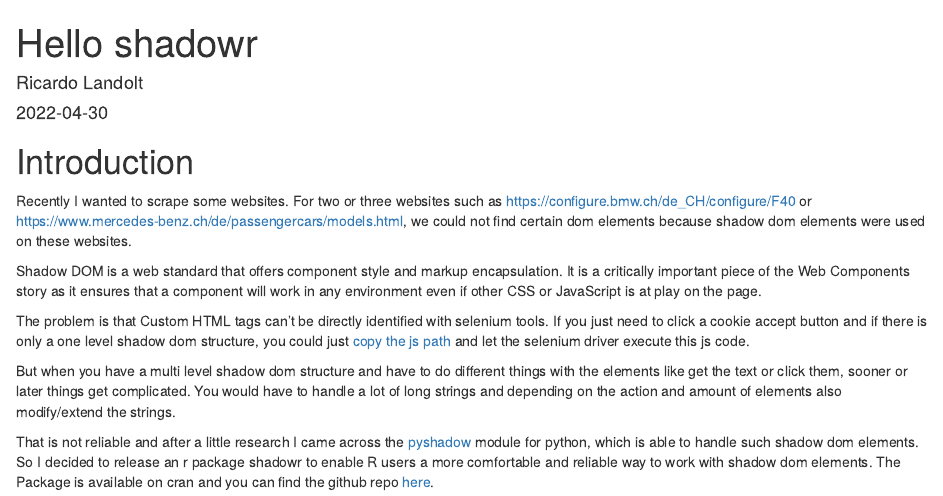
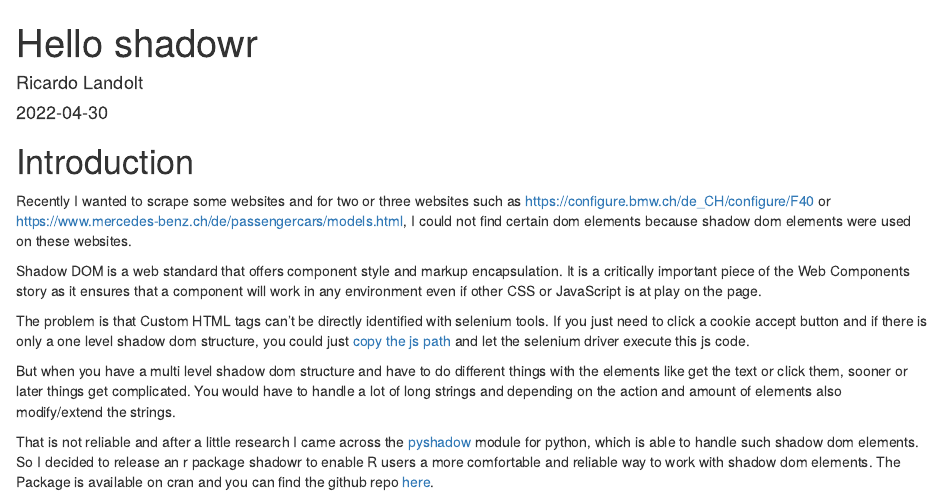
Before and after one commit to ricilandolt/blogdown, an R Markdown document (content/post/2022-04-30-hello-shadowr/index.Rmarkdown): the page in a window 1100 px wide, from its top. Rendered offline with R 4.5, knitr and Pandoc, with nearby package versions.

Commit message:
changed text

```diff
--- a/content/post/2022-04-30-hello-shadowr/index.Rmarkdown
+++ b/content/post/2022-04-30-hello-shadowr/index.Rmarkdown
@@ -25,7 +25,7 @@ knitr::opts_chunk$set(collapse = TRUE)
 
 # Introduction
 
-Recently I wanted to scrape some websites. For two or three websites such as [https://configure.bmw.ch/de_CH/configure/F40](https://configure.bmw.ch/de_CH/configure/F40) or [https://www.mercedes-benz.ch/de/passengercars/models.html](https://www.mercedes-benz.ch/de/passengercars/models.html), we could not find certain dom elements because shadow dom elements were used on these websites.
+Recently I wanted to scrape some websites and for two or three websites such as [https://configure.bmw.ch/de_CH/configure/F40](https://configure.bmw.ch/de_CH/configure/F40) or [https://www.mercedes-benz.ch/de/passengercars/models.html](https://www.mercedes-benz.ch/de/passengercars/models.html), I could not find certain dom elements because shadow dom elements were used on these websites.
 
 Shadow DOM is a web standard that offers component style and markup encapsulation. It is a critically important piece of the Web Components story as it ensures that a component will work in any environment even if other CSS or JavaScript is at play on the page.
 
```
Also changed, not shown: 1 other file.
